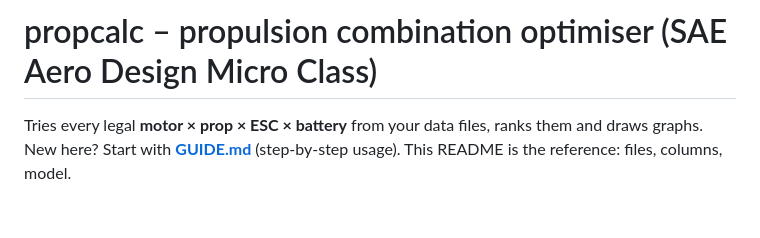
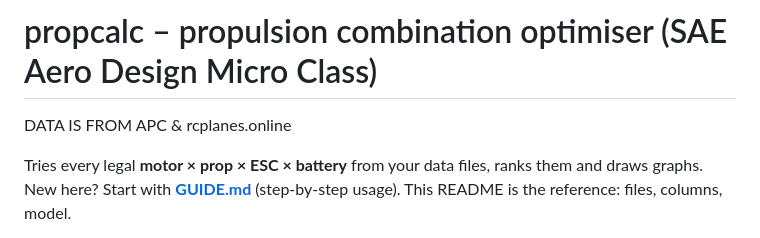
Before and after one commit to miguelmiguemigu/OpenPropulsionMatch, a Markdown page: README.md, the part around the change. Rendered like a GitHub page; blank space fills up the shorter version.

Commit message:
Update README with data source details
Added data source information to the README.

```diff
--- a/README.md
+++ b/README.md
@@ -1,4 +1,7 @@
 # propcalc – propulsion combination optimiser (SAE Aero Design Micro Class)
+
+DATA IS FROM APC & rcplanes.online
+
 
 Tries every legal **motor × prop × ESC × battery** from your data files, ranks them and draws graphs.
 New here? Start with **[GUIDE.md](GUIDE.md)** (step-by-step usage). This README is the reference: files, columns, model.
```
